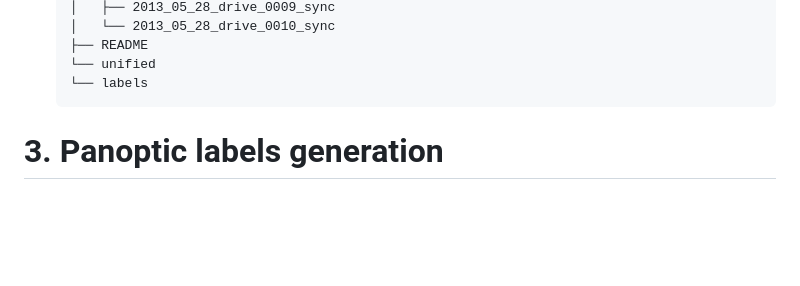
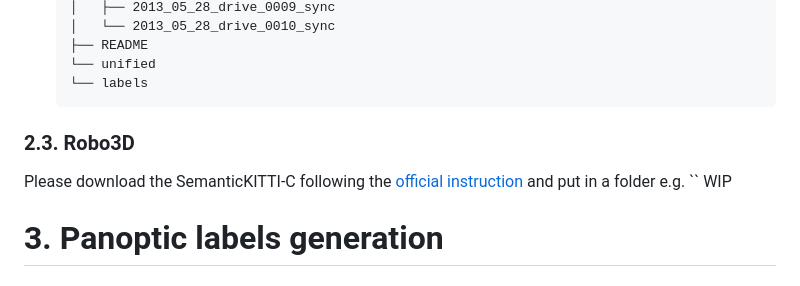
Before and after one commit to astra-vision/PaSCo, a Markdown page: README.md, the part around the change. GitHub-like rendering; blank space fills up the shorter version.

````diff
--- a/README.md
+++ b/README.md
@@ -157,6 +157,9 @@ Please download the following data:
    └── unified
    └── labels
    ```
+### 2.3. Robo3D
+Please download the SemanticKITTI-C following the [official instruction](https://github.com/ldkong1205/Robo3D/blob/main/docs/DATA_PREPARE.md#semantickitti-c) and put in a folder e.g. ``
+WIP
 
 
 # 3. Panoptic labels generation
````
